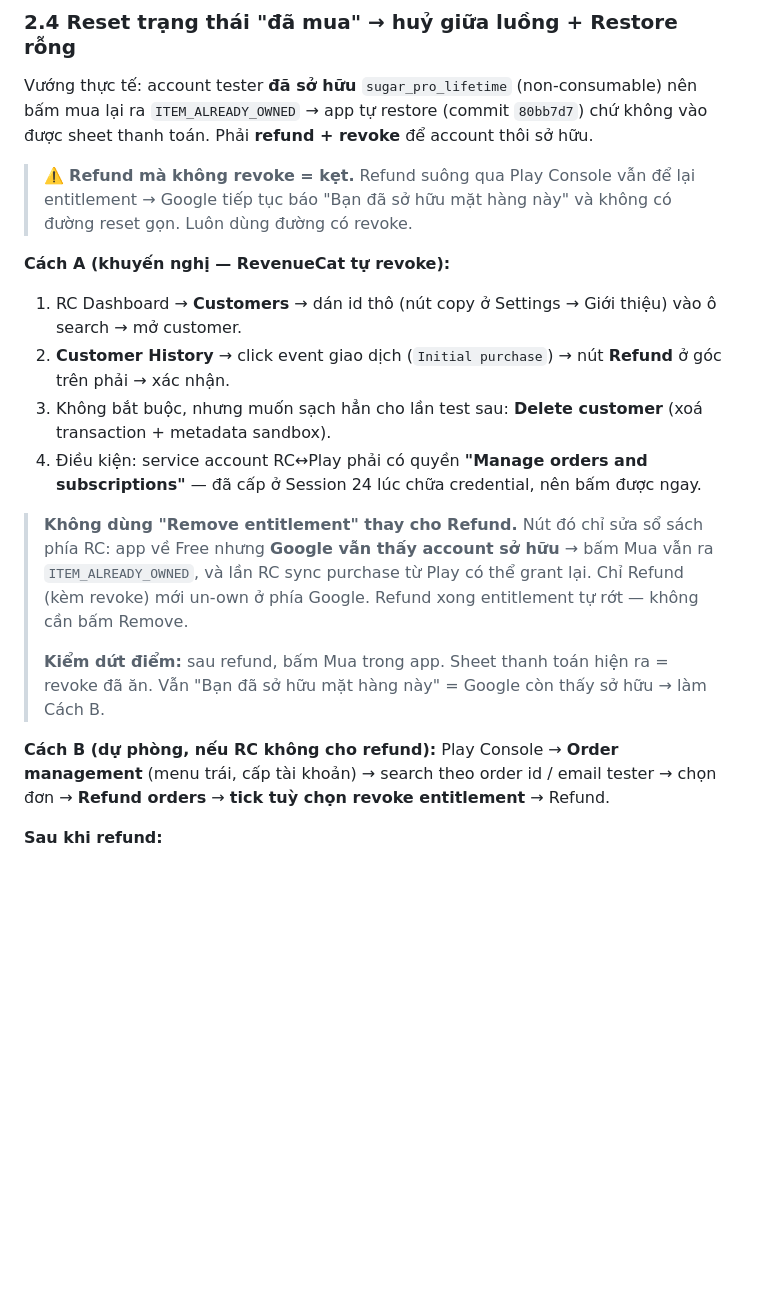
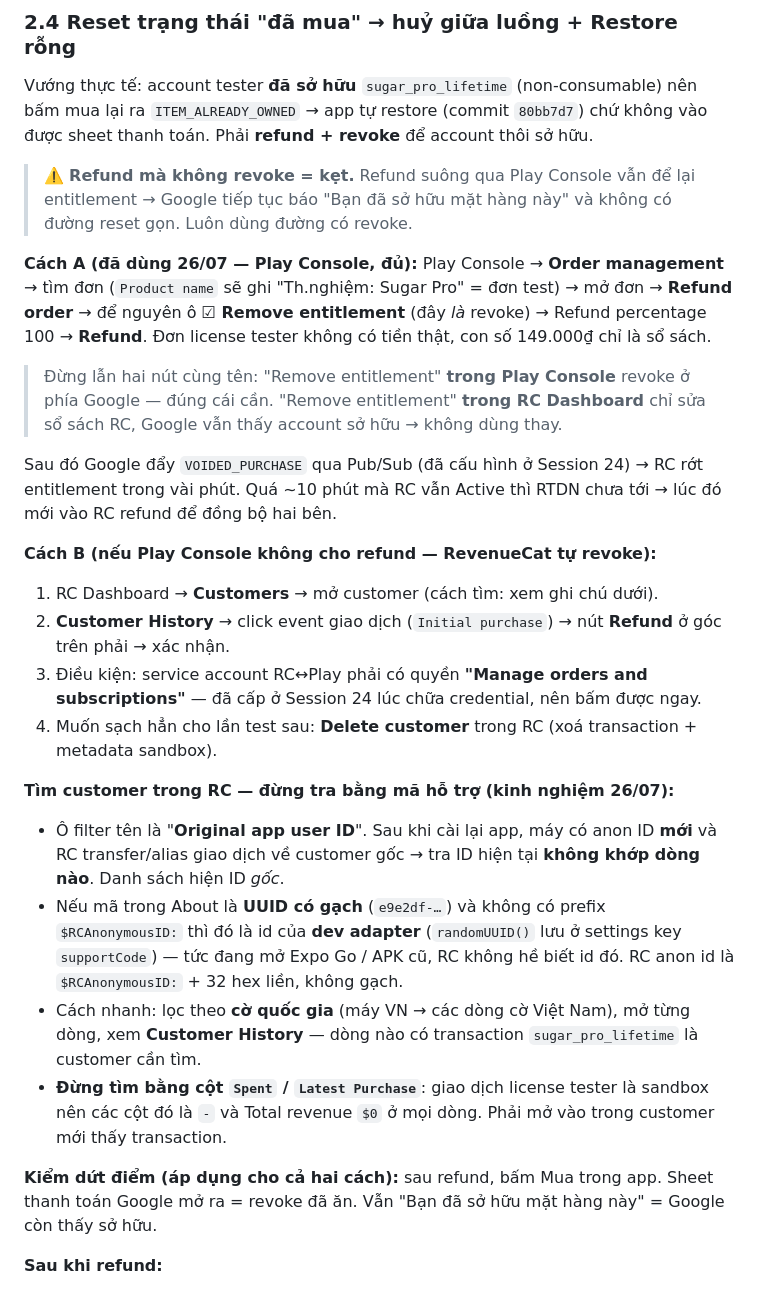
Before and after one commit to thang-39/sugar, a Markdown page: docs/plans/2026-07-25-session-23-buoc-7-acceptance.md, the part around the change. GitHub-like rendering; blank space fills up the shorter version.

Commit message:
docs: correct the refund path — Play Console's "Remove entitlement" is the revoke
Play Console's Refund order dialog has an "Entitlement * ☑ Remove entitlement"
checkbox — that IS the revoke, so refunding there is sufficient and becomes the
primary path; RevenueCat's dashboard refund drops to fallback.

Names the trap that made the earlier note misleading: "Remove entitlement" exists
in both consoles and means opposite things. In Play Console it revokes on
Google's side (what un-owns the non-consumable); in the RevenueCat dashboard it
only edits RC's record while Google still reports the item as owned.

Also records how to actually find the customer in RevenueCat, since the support
code did not match any row:
- the filter is "Original app user ID", so a post-reinstall (aliased) id never
  matches — the list shows original ids
- a dashed UUID with no $RCAnonymousID: prefix means the dev adapter, i.e. Expo
  Go or an old APK, an id RevenueCat has never seen
- filter by country flag and read Customer History instead; Spent / Latest
  Purchase are "-" on every row because license-tester orders are sandbox

Co-Authored-By: Claude Opus 5 (1M context) <noreply@anthropic.com>

```diff
--- a/docs/plans/2026-07-25-session-23-buoc-7-acceptance.md
+++ b/docs/plans/2026-07-25-session-23-buoc-7-acceptance.md
@@ -111,22 +111,37 @@ Phải **refund + revoke** để account thôi sở hữu.
 > ⚠️ **Refund mà không revoke = kẹt.** Refund suông qua Play Console vẫn để lại entitlement → Google tiếp tục báo
 > "Bạn đã sở hữu mặt hàng này" và không có đường reset gọn. Luôn dùng đường có revoke.
 
-**Cách A (khuyến nghị — RevenueCat tự revoke):**
-1. RC Dashboard → **Customers** → dán id thô (nút copy ở Settings → Giới thiệu) vào ô search → mở customer.
+**Cách A (đã dùng 26/07 — Play Console, đủ):** Play Console → **Order management** → tìm đơn
+(`Product name` sẽ ghi "Th.nghiệm: Sugar Pro" = đơn test) → mở đơn → **Refund order** →
+để nguyên ô **☑ Remove entitlement** (đây *là* revoke) → Refund percentage 100 → **Refund**.
+Đơn license tester không có tiền thật, con số 149.000₫ chỉ là sổ sách.
+
+> Đừng lẫn hai nút cùng tên: "Remove entitlement" **trong Play Console** revoke ở phía Google — đúng cái cần.
+> "Remove entitlement" **trong RC Dashboard** chỉ sửa sổ sách RC, Google vẫn thấy account sở hữu → không dùng thay.
+
+Sau đó Google đẩy `VOIDED_PURCHASE` qua Pub/Sub (đã cấu hình ở Session 24) → RC rớt entitlement trong vài phút.
+Quá ~10 phút mà RC vẫn Active thì RTDN chưa tới → lúc đó mới vào RC refund để đồng bộ hai bên.
+
+**Cách B (nếu Play Console không cho refund — RevenueCat tự revoke):**
+1. RC Dashboard → **Customers** → mở customer (cách tìm: xem ghi chú dưới).
 2. **Customer History** → click event giao dịch (`Initial purchase`) → nút **Refund** ở góc trên phải → xác nhận.
-3. Không bắt buộc, nhưng muốn sạch hẳn cho lần test sau: **Delete customer** (xoá transaction + metadata sandbox).
 4. Điều kiện: service account RC↔Play phải có quyền **"Manage orders and subscriptions"** — đã cấp ở Session 24
    lúc chữa credential, nên bấm được ngay.
+5. Muốn sạch hẳn cho lần test sau: **Delete customer** trong RC (xoá transaction + metadata sandbox).
 
-> **Không dùng "Remove entitlement" thay cho Refund.** Nút đó chỉ sửa sổ sách phía RC: app về Free nhưng **Google
-> vẫn thấy account sở hữu** → bấm Mua vẫn ra `ITEM_ALREADY_OWNED`, và lần RC sync purchase từ Play có thể grant lại.
-> Chỉ Refund (kèm revoke) mới un-own ở phía Google. Refund xong entitlement tự rớt — không cần bấm Remove.
->
-> **Kiểm dứt điểm:** sau refund, bấm Mua trong app. Sheet thanh toán hiện ra = revoke đã ăn.
-> Vẫn "Bạn đã sở hữu mặt hàng này" = Google còn thấy sở hữu → làm Cách B.
+**Tìm customer trong RC — đừng tra bằng mã hỗ trợ (kinh nghiệm 26/07):**
+- Ô filter tên là "**Original app user ID**". Sau khi cài lại app, máy có anon ID **mới** và RC transfer/alias giao dịch
+  về customer gốc → tra ID hiện tại **không khớp dòng nào**. Danh sách hiện ID *gốc*.
+- Nếu mã trong About là **UUID có gạch** (`e9e2df-…`) và không có prefix `$RCAnonymousID:` thì đó là id của
+  **dev adapter** (`randomUUID()` lưu ở settings key `supportCode`) — tức đang mở Expo Go / APK cũ, RC không hề biết id đó.
+  RC anon id là `$RCAnonymousID:` + 32 hex liền, không gạch.
+- Cách nhanh: lọc theo **cờ quốc gia** (máy VN → các dòng cờ Việt Nam), mở từng dòng, xem **Customer History** —
+  dòng nào có transaction `sugar_pro_lifetime` là customer cần tìm.
+- **Đừng tìm bằng cột `Spent` / `Latest Purchase`**: giao dịch license tester là sandbox nên các cột đó là `-` và
+  Total revenue `$0` ở mọi dòng. Phải mở vào trong customer mới thấy transaction.
 
-**Cách B (dự phòng, nếu RC không cho refund):** Play Console → **Order management** (menu trái, cấp tài khoản) →
-search theo order id / email tester → chọn đơn → **Refund orders** → **tick tuỳ chọn revoke entitlement** → Refund.
+**Kiểm dứt điểm (áp dụng cho cả hai cách):** sau refund, bấm Mua trong app.
+Sheet thanh toán Google mở ra = revoke đã ăn. Vẫn "Bạn đã sở hữu mặt hàng này" = Google còn thấy sở hữu.
 
 **Sau khi refund:**
 - [ ] Đợi vài phút (RTDN qua Pub/Sub đã cấu hình → RC rớt entitlement) → kill app → mở lại → app về **Free**.
```
